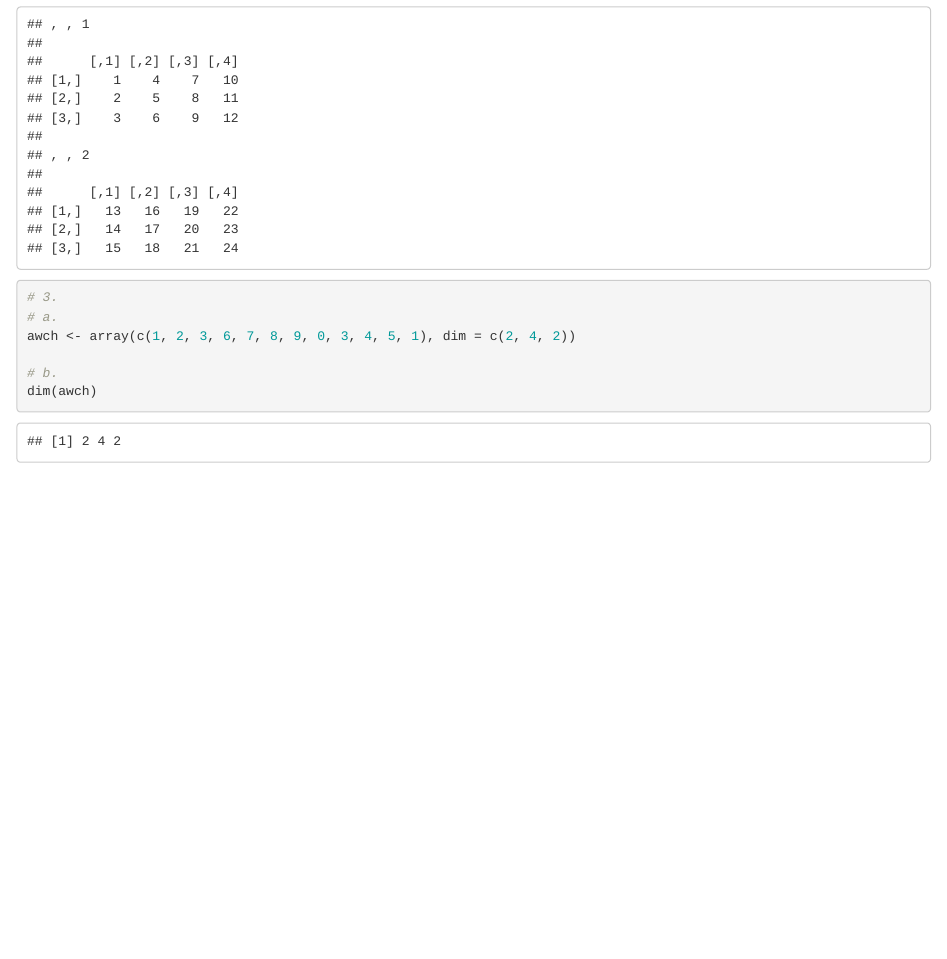
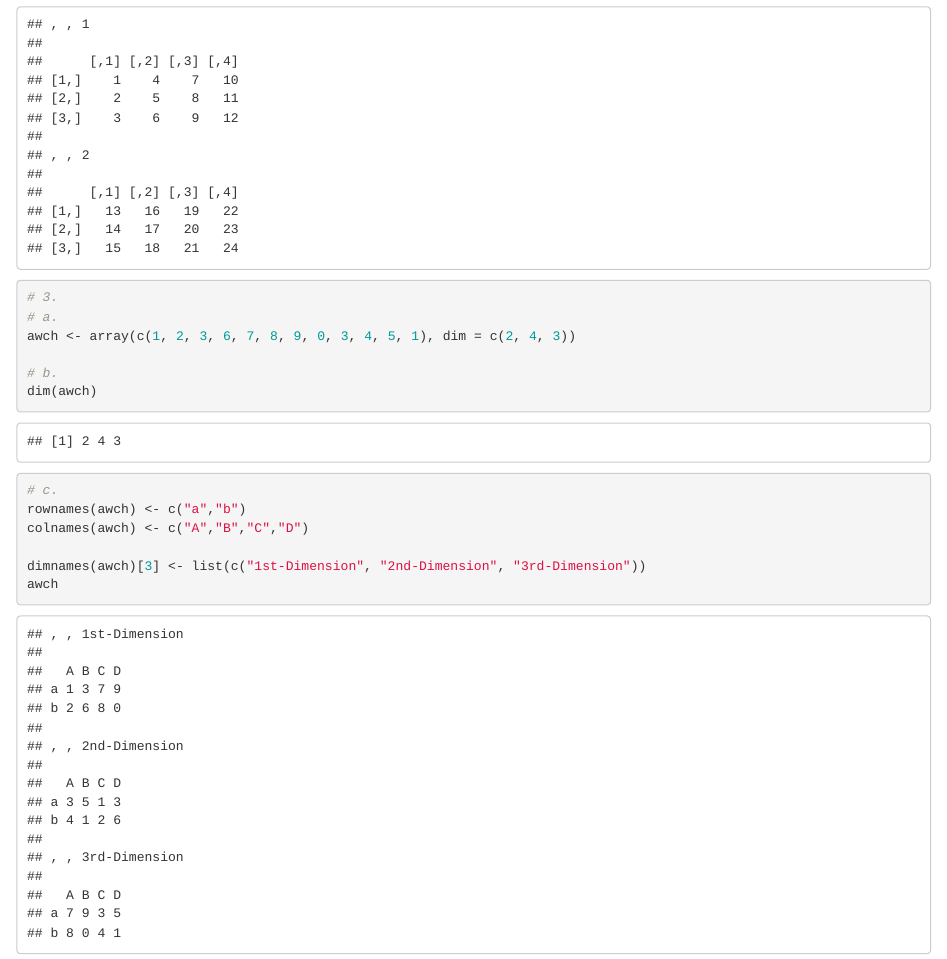
Before and after one commit to Daven30/daven-parita, an R Markdown document (CS101_Parita/Rworksheets/RWorksheet_Parita#3a.Rmd): the page in a window 1100 px wide, from 4280 px down. Rendered offline with R 4.5, knitr and Pandoc, with nearby package versions.

Commit message:
Updated rmd file

````diff
--- a/CS101_Parita/Rworksheets/RWorksheet_Parita#3a.Rmd
+++ b/CS101_Parita/Rworksheets/RWorksheet_Parita#3a.Rmd
@@ -111,10 +111,15 @@ an_Array
 
 # 3.
 # a.
-awch <- array(c(1, 2, 3, 6, 7, 8, 9, 0, 3, 4, 5, 1), dim = c(2, 4, 2))
+awch <- array(c(1, 2, 3, 6, 7, 8, 9, 0, 3, 4, 5, 1), dim = c(2, 4, 3))
 
 # b.
 dim(awch)
 
 # c.
+rownames(awch) <- c("a","b")
+colnames(awch) <- c("A","B","C","D")
+
+dimnames(awch)[3] <- list(c("1st-Dimension", "2nd-Dimension", "3rd-Dimension"))
+awch
 ```
````
